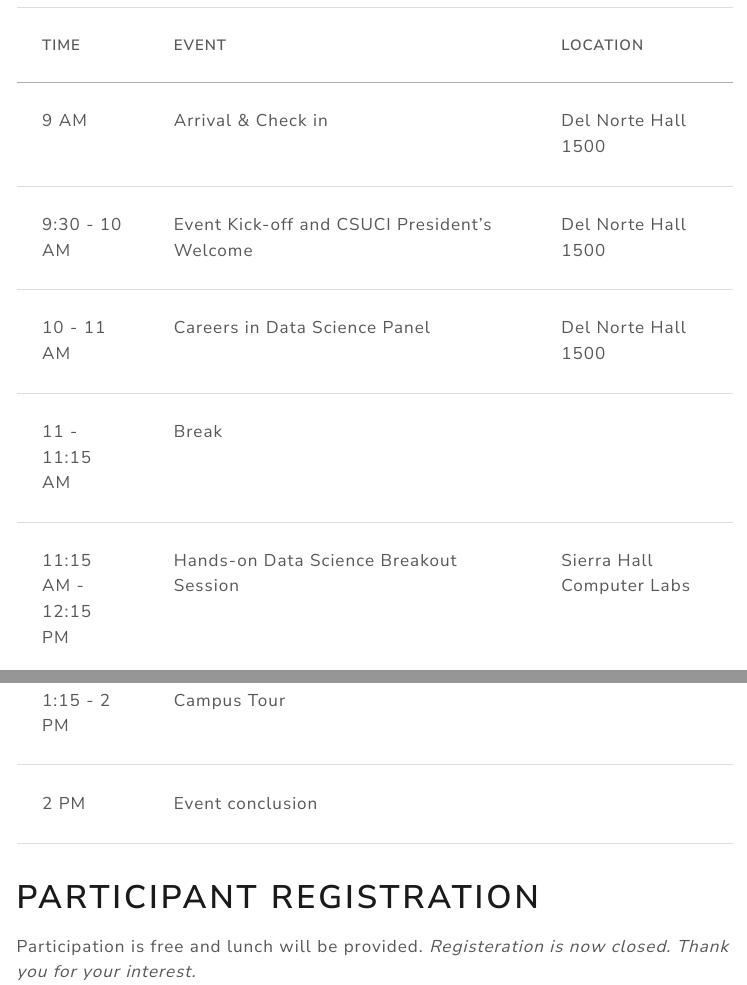
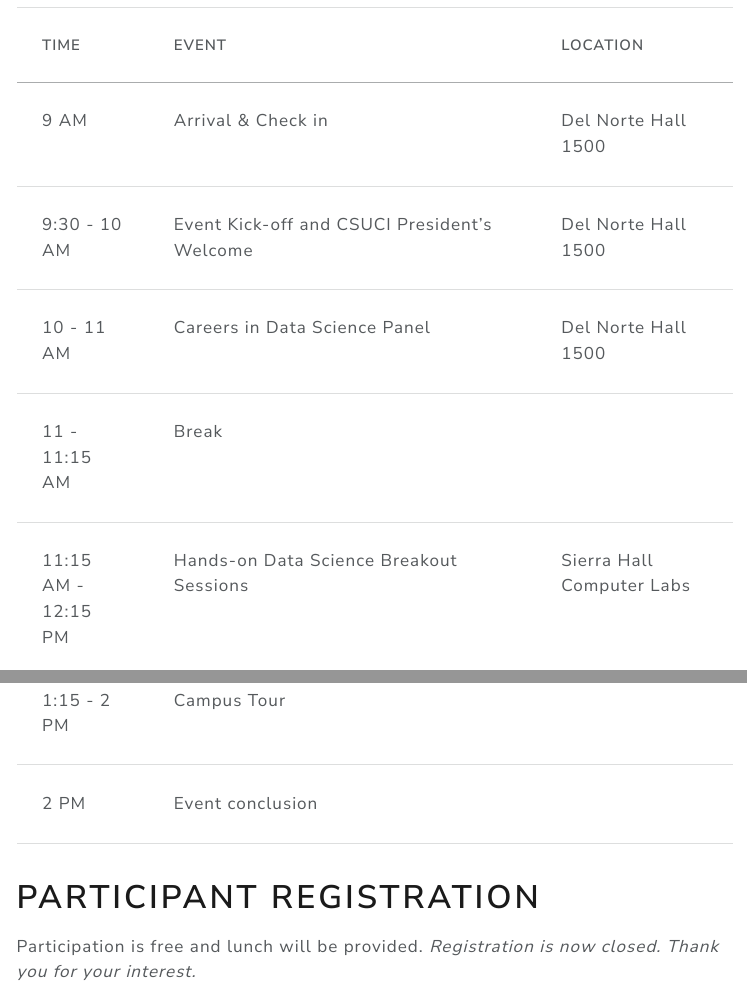
Before and after one commit to CSU-CI-Data-Science/data-day-with-the-dolphins-2026, a Quarto document (index.qmd): the page in a window 1100 px wide, from 1180 px down, and a second part further down, joined at a grey line. The pictures show the output file index.html that the author committed with the source, opened offline; menus at the side of the page are left out.

Commit message:
Fixed typos

```diff
--- a/index.qmd
+++ b/index.qmd
@@ -27,7 +27,7 @@ September 25, 2026 from 9 AM - 2:30 PM
 | 9:30 - 10 AM | Event Kick-off and CSUCI President's Welcome | Del Norte Hall 1500  |
 | 10 - 11 AM | Careers in Data Science Panel | Del Norte Hall 1500 |
 | 11 - 11:15 AM | Break | |
-| 11:15 AM - 12:15 PM | Hands-on Data Science Breakout Session |  Sierra Hall Computer Labs |
+| 11:15 AM - 12:15 PM | Hands-on Data Science Breakout Sessions |  Sierra Hall Computer Labs |
 | 12:15 - 1:15 PM | Lunch |  Islands Cafe |
 | 1:15 - 2 PM | Campus Tour | |
 | 2 PM | Event conclusion |  |
@@ -35,4 +35,4 @@ September 25, 2026 from 9 AM - 2:30 PM
 # Participant registration
 
 Participation is free and lunch will be provided.
-*Registeration is now closed. Thank you for your interest.*
+*Registration is now closed. Thank you for your interest.*
```
Also changed, not shown: index.html.
